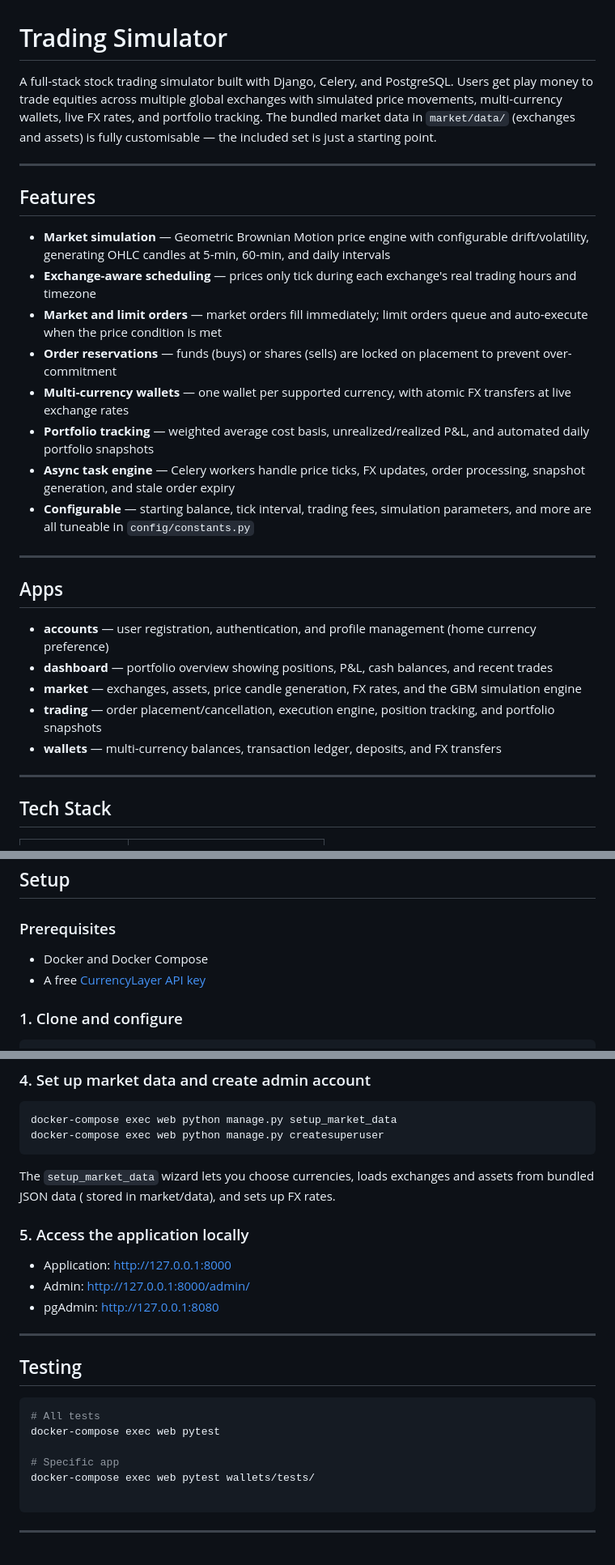
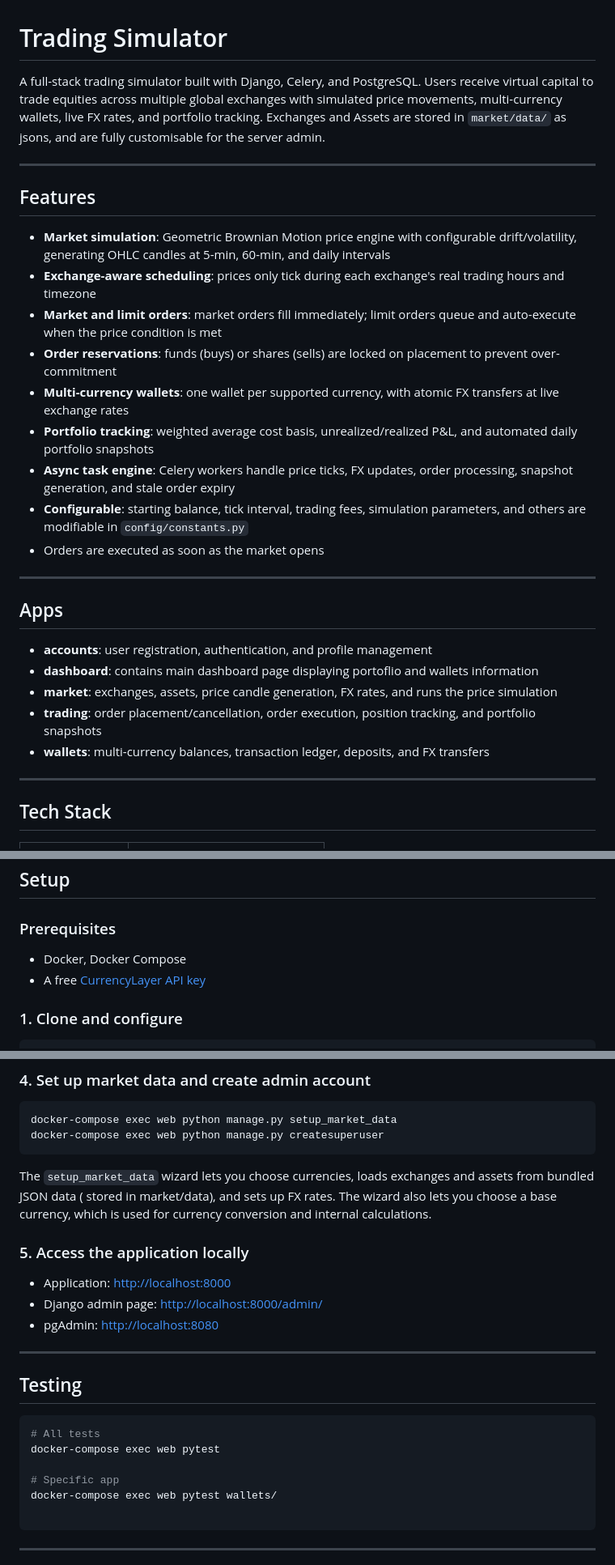
Before and after one commit to leon-biju/trading-simulator, a Markdown page: README.md, 3 parts joined by grey strips. Shown at 81% size. Drawn GitHub-style.

````diff
--- a/README.md
+++ b/README.md
@@ -1,29 +1,31 @@
 # Trading Simulator
 
-A full-stack stock trading simulator built with Django, Celery, and PostgreSQL. Users get play money to trade equities across multiple global exchanges with simulated price movements, multi-currency wallets, live FX rates, and portfolio tracking. The bundled market data in `market/data/` (exchanges and assets) is fully customisable — the included set is just a starting point.
+A full-stack trading simulator built with Django, Celery, and PostgreSQL. Users receive virtual capital to trade equities across multiple global exchanges with simulated price movements, multi-currency wallets, live FX rates, and portfolio tracking.
+Exchanges and Assets are stored in `market/data/` as jsons, and are fully customisable for the server admin.
 
 ---
 
 ## Features
 
-- **Market simulation** — Geometric Brownian Motion price engine with configurable drift/volatility, generating OHLC candles at 5-min, 60-min, and daily intervals
-- **Exchange-aware scheduling** — prices only tick during each exchange's real trading hours and timezone
-- **Market and limit orders** — market orders fill immediately; limit orders queue and auto-execute when the price condition is met
-- **Order reservations** — funds (buys) or shares (sells) are locked on placement to prevent over-commitment
-- **Multi-currency wallets** — one wallet per supported currency, with atomic FX transfers at live exchange rates
-- **Portfolio tracking** — weighted average cost basis, unrealized/realized P&L, and automated daily portfolio snapshots
-- **Async task engine** — Celery workers handle price ticks, FX updates, order processing, snapshot generation, and stale order expiry
-- **Configurable** — starting balance, tick interval, trading fees, simulation parameters, and more are all tuneable in `config/constants.py`
+- **Market simulation**: Geometric Brownian Motion price engine with configurable drift/volatility, generating OHLC candles at 5-min, 60-min, and daily intervals
+- **Exchange-aware scheduling**: prices only tick during each exchange's real trading hours and timezone
+- **Market and limit orders**: market orders fill immediately; limit orders queue and auto-execute when the price condition is met
+- **Order reservations**: funds (buys) or shares (sells) are locked on placement to prevent over-commitment
+- **Multi-currency wallets**: one wallet per supported currency, with atomic FX transfers at live exchange rates
+- **Portfolio tracking**: weighted average cost basis, unrealized/realized P&L, and automated daily portfolio snapshots
+- **Async task engine**: Celery workers handle price ticks, FX updates, order processing, snapshot generation, and stale order expiry
+- **Configurable**: starting balance, tick interval, trading fees, simulation parameters, and others are modifiable in `config/constants.py`
+- Orders are executed as soon as the market opens
 
 ---
 
 ## Apps
 
-- **accounts** — user registration, authentication, and profile management (home currency preference)
-- **dashboard** — portfolio overview showing positions, P&L, cash balances, and recent trades
-- **market** — exchanges, assets, price candle generation, FX rates, and the GBM simulation engine
-- **trading** — order placement/cancellation, execution engine, position tracking, and portfolio snapshots
-- **wallets** — multi-currency balances, transaction ledger, deposits, and FX transfers
+- **accounts**: user registration, authentication, and profile management
+- **dashboard**: contains main dashboard page displaying portoflio and wallets information
+- **market**: exchanges, assets, price candle generation, FX rates, and runs the price simulation
+- **trading**: order placement/cancellation, order execution, position tracking, and portfolio snapshots
+- **wallets**: multi-currency balances, transaction ledger, deposits, and FX transfers
 
 ---
 
@@ -46,7 +48,7 @@ A full-stack stock trading simulator built with Django, Celery, and PostgreSQL.
 
 ### Prerequisites
 
-- Docker and Docker Compose
+- Docker, Docker Compose
 - A free [CurrencyLayer API key](https://currencylayer.com/signup/free)
 
 ### 1. Clone and configure
@@ -79,13 +81,13 @@ docker-compose exec web python manage.py setup_market_data
 docker-compose exec web python manage.py createsuperuser
 ```
 
-The `setup_market_data` wizard lets you choose currencies, loads exchanges and assets from bundled JSON data ( stored in market/data), and sets up FX rates.
+The `setup_market_data` wizard lets you choose currencies, loads exchanges and assets from bundled JSON data ( stored in market/data), and sets up FX rates. The wizard also lets you choose a base currency, which is used for currency conversion and internal calculations.
 
 ### 5. Access the application locally
 
-- Application: [http://127.0.0.1:8000](http://127.0.0.1:8000)
-- Admin: [http://127.0.0.1:8000/admin/](http://127.0.0.1:8000/admin/)
-- pgAdmin: [http://127.0.0.1:8080](http://127.0.0.1:8080)
+- Application: [http://localhost:8000](http://localhost:8000)
+- Django admin page: [http://localhost:8000/admin/](http://localhost:8000/admin/)
+- pgAdmin: [http://localhost:8080](http://localhost:8080)
 
 
 ---
@@ -97,7 +99,7 @@ The `setup_market_data` wizard lets you choose currencies, loads exchanges and a
 docker-compose exec web pytest
 
 # Specific app
-docker-compose exec web pytest wallets/tests/
+docker-compose exec web pytest wallets/
 
 ```
 
````
Also changed, not shown: other parts of README.md (+5 -5 lines).
